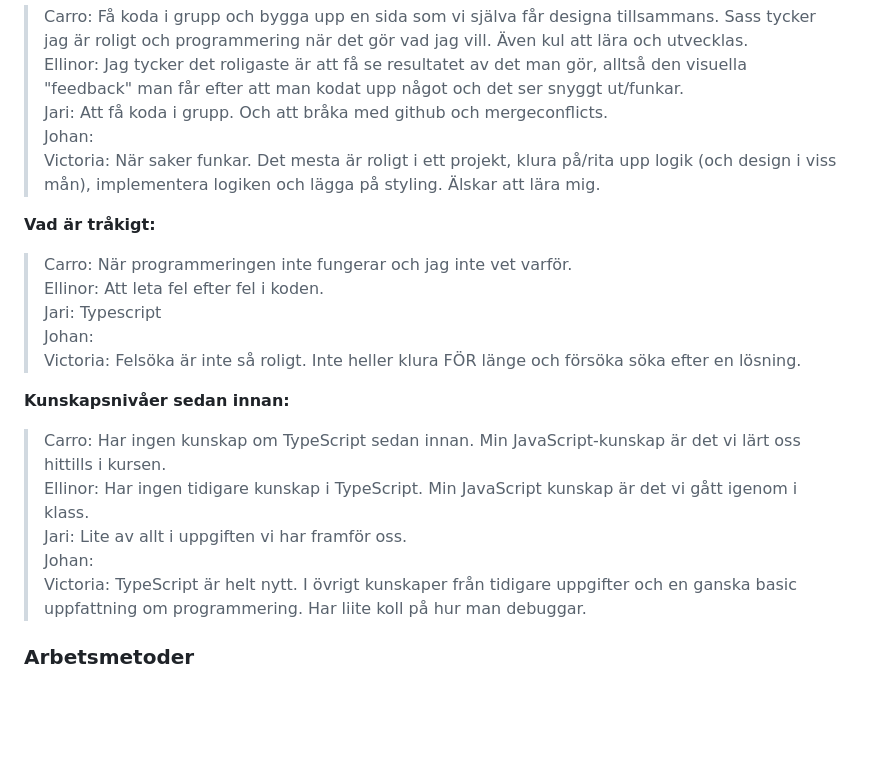
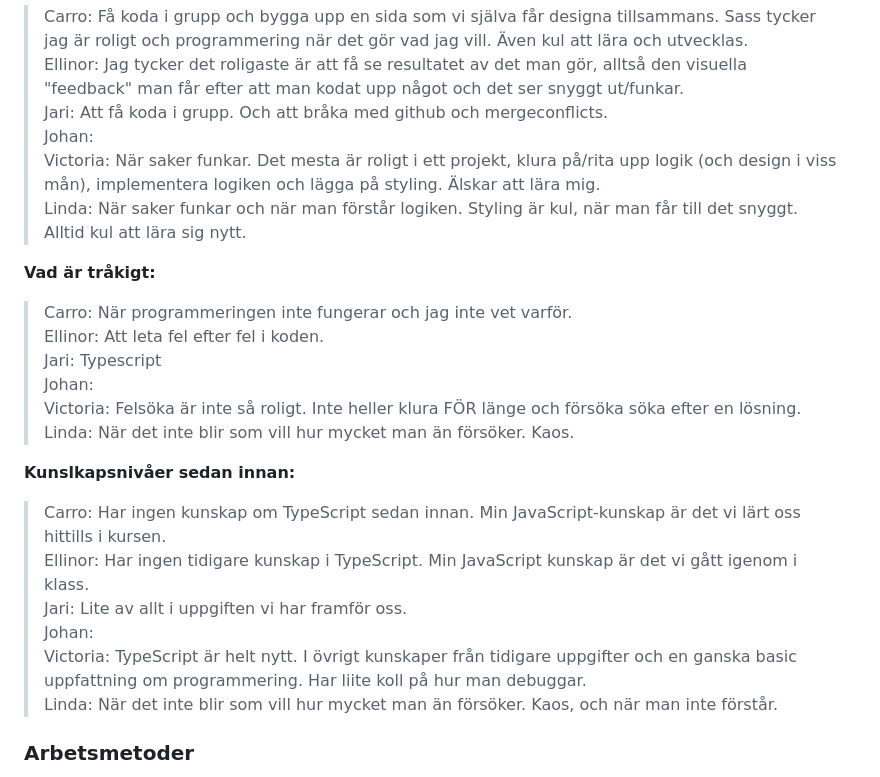
Before and after one commit to victorialundberg/js-quiz-group-project, a Markdown page: commitments.md, the part around the change. Drawn GitHub-style; blank space fills up the shorter version.

Commit message:
:memo: Adds commitments

```diff
--- a/commitments.md
+++ b/commitments.md
@@ -30,7 +30,9 @@ Var och en skriver va de tycker:
 > <br>
 > Johan:
 > <br>
-> Victoria: När saker funkar. Det mesta är roligt i ett projekt, klura på/rita upp logik (och design i viss mån), implementera logiken och lägga på styling. Älskar att lära mig.
+> Victoria: När saker funkar. Det mesta är roligt i ett projekt, klura på/rita upp logik (och design i viss mån), implementera logiken och lägga på styling. Älskar att lära mig.<br>
+> Linda: När saker funkar och när man förstår logiken. Styling är kul, när man får till det snyggt. Alltid kul att lära sig nytt.
+
 
 **Vad är tråkigt:**
 
@@ -38,15 +40,17 @@ Var och en skriver va de tycker:
 > Ellinor: Att leta fel efter fel i koden. <br>
 > Jari: Typescript <br>
 > Johan:
-> Victoria: Felsöka är inte så roligt. Inte heller klura FÖR länge och försöka söka efter en lösning.
+> Victoria: Felsöka är inte så roligt. Inte heller klura FÖR länge och försöka söka efter en lösning. <br>
+> Linda: När det inte blir som vill hur mycket man än försöker. Kaos.
 
-**Kunskapsnivåer sedan innan:**
+**Kunslkapsnivåer sedan innan:**
 
 > Carro: Har ingen kunskap om TypeScript sedan innan. Min JavaScript-kunskap är det vi lärt oss hittills i kursen. <br>
 > Ellinor: Har ingen tidigare kunskap i TypeScript. Min JavaScript kunskap är det vi gått igenom i klass. <br>
 > Jari: Lite av allt i uppgiften vi har framför oss. <br>
 > Johan:
-> Victoria: TypeScript är helt nytt. I övrigt kunskaper från tidigare uppgifter och en ganska basic uppfattning om programmering. Har liite koll på hur man debuggar.
+> Victoria: TypeScript är helt nytt. I övrigt kunskaper från tidigare uppgifter och en ganska basic uppfattning om programmering. Har liite koll på hur man debuggar. <br>
+> Linda: När det inte blir som vill hur mycket man än försöker. Kaos, och när man inte förstår.
 
 ### Arbetsmetoder
 
```
